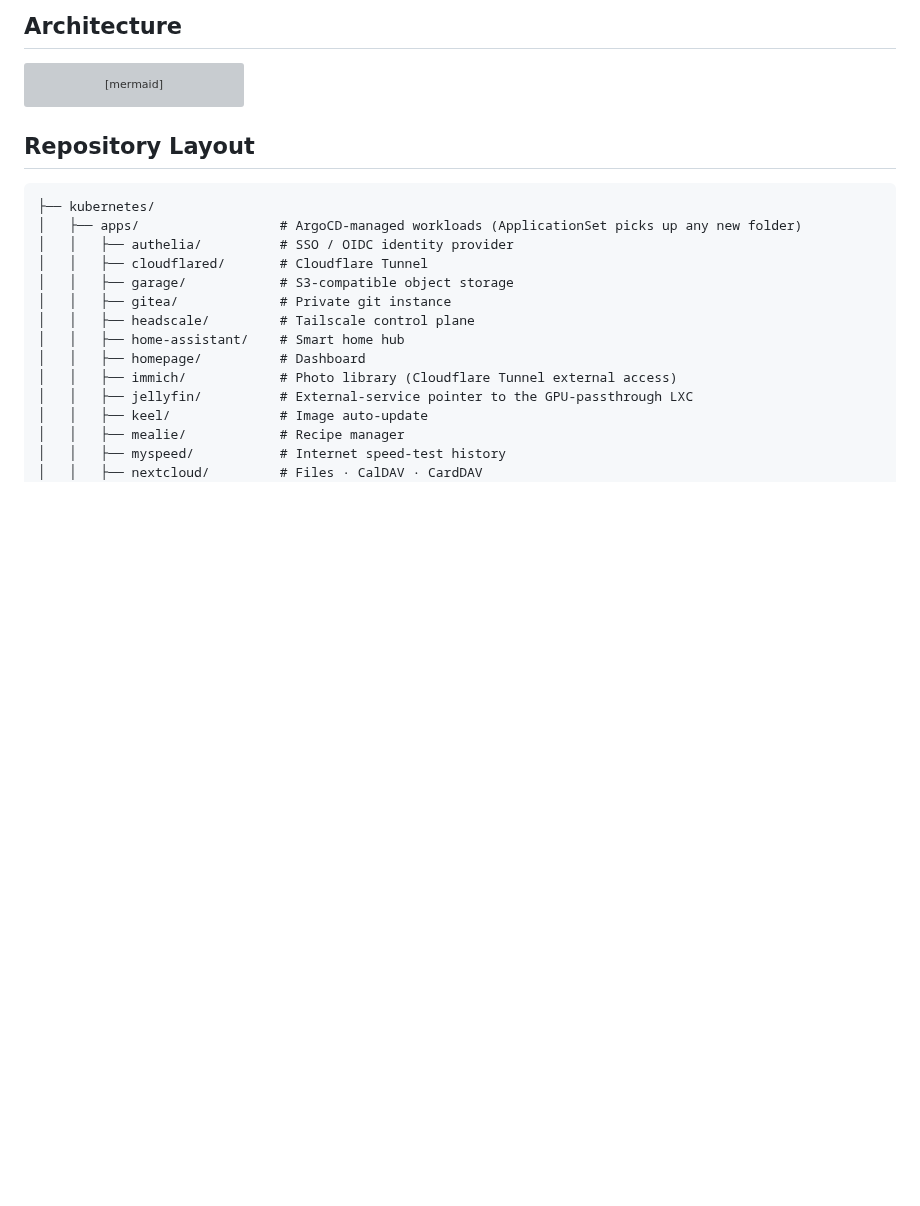
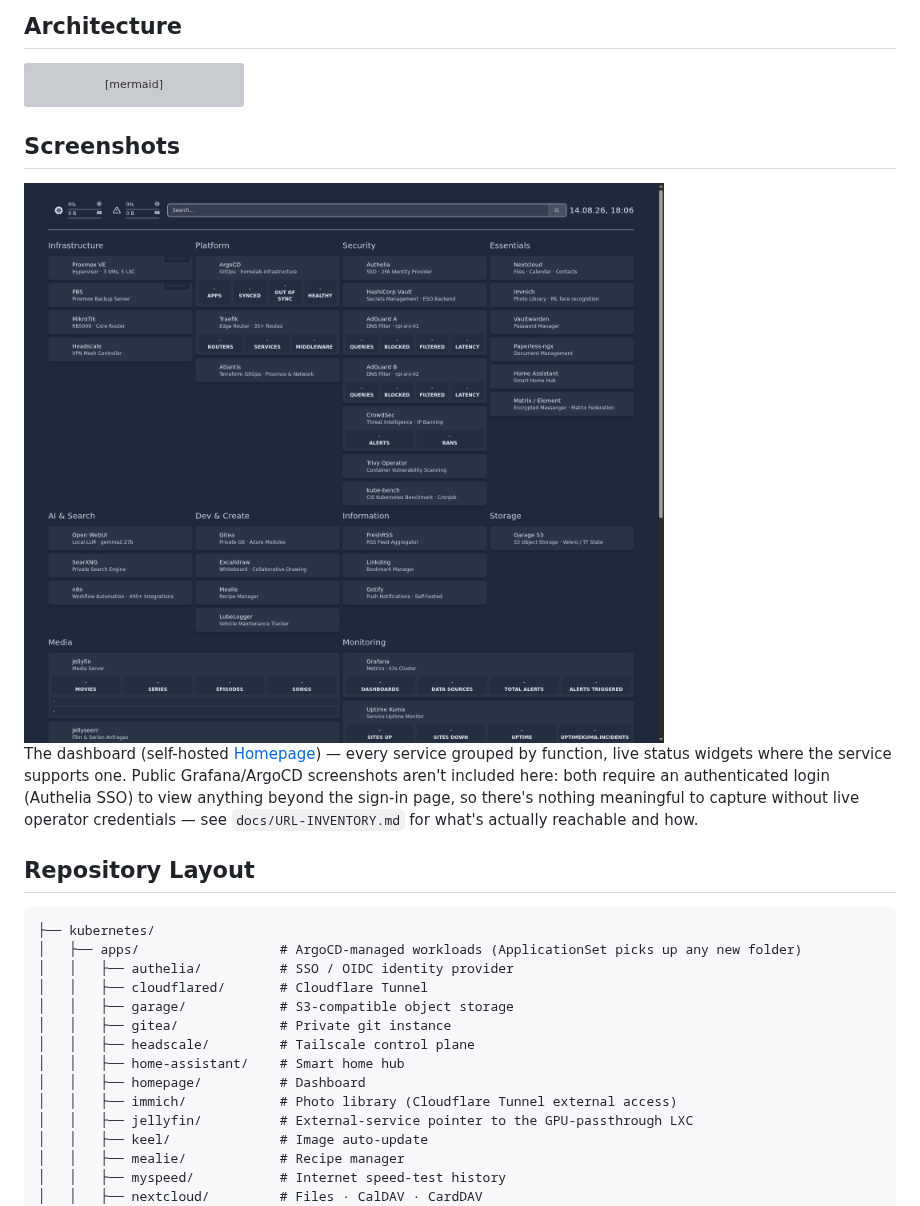
Before and after one commit to dwoitzik/homelab-infrastructure, a Markdown page: README.md, the part around the change. Rendered like a GitHub page; pictures changed too: docs/images/homepage.png (added); blank space fills up the shorter version; grey boxes are pictures that could not be loaded.

Commit message:
docs(readme): add Homepage screenshot
Screenshotted after the postStart-hook fix in this same branch actually
took effect (real service names, not gethomepage's stock demo content).
Checked for internal hostnames/IPs/tokens before committing -- clean, just
service names and generic descriptions.

Grafana/ArgoCD screenshots deliberately not included: both require an
authenticated Authelia login to view anything past the sign-in page, and
this agent doesn't hold operator credentials for either -- noted in the
README rather than faked or skipped silently.

````diff
--- a/README.md
+++ b/README.md
@@ -79,6 +79,17 @@ graph TB
     MK --> DMZ
     MK --> ATLLXC
 ```
+
+## Screenshots
+
+<img src="docs/images/homepage.png" alt="Homepage dashboard" width="800">
+
+The dashboard (self-hosted [Homepage](https://github.com/gethomepage/homepage)) — every
+service grouped by function, live status widgets where the service supports one. Public
+Grafana/ArgoCD screenshots aren't included here: both require an authenticated login
+(Authelia SSO) to view anything beyond the sign-in page, so there's nothing meaningful
+to capture without live operator credentials — see `docs/URL-INVENTORY.md` for what's
+actually reachable and how.
 
 ## Repository Layout
 
````
